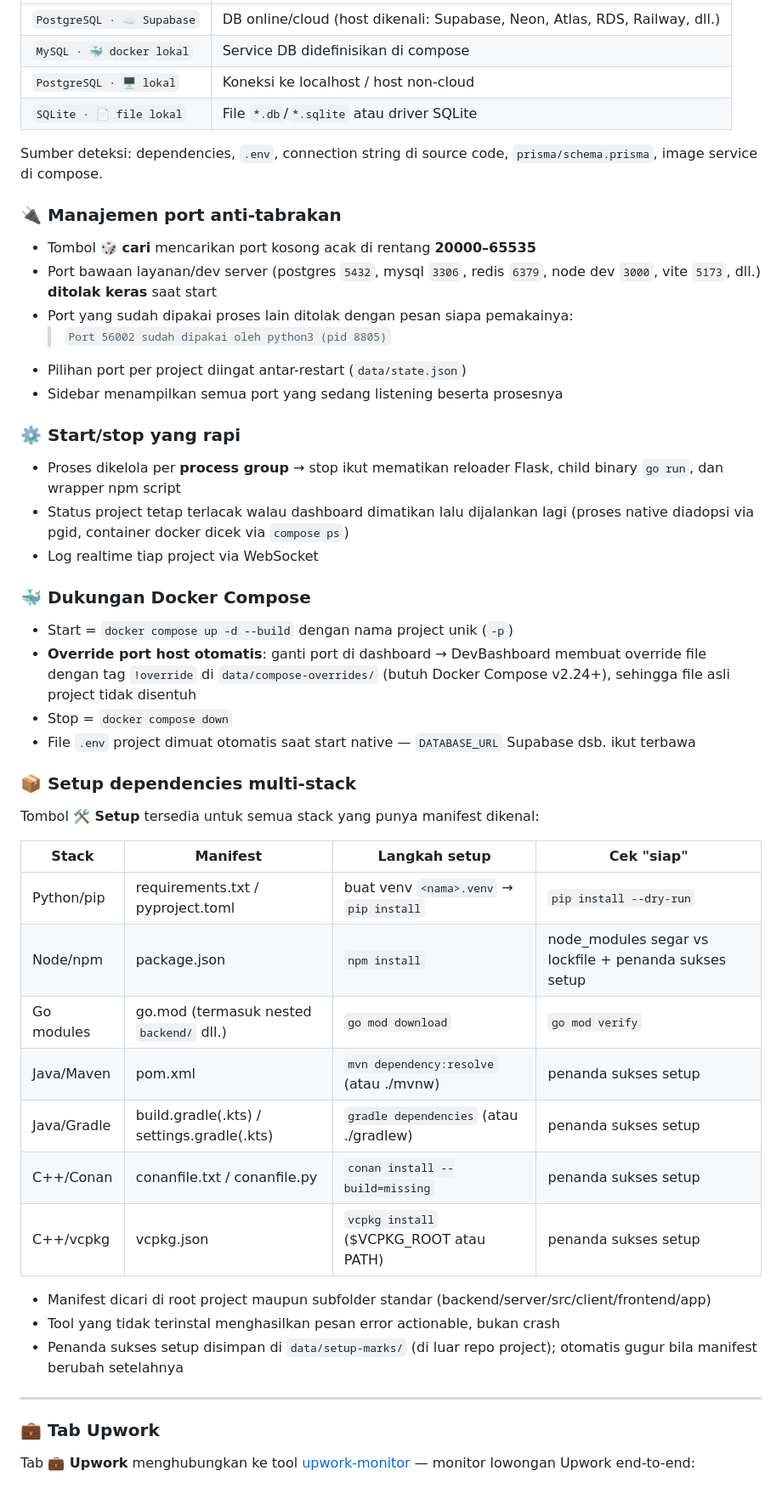
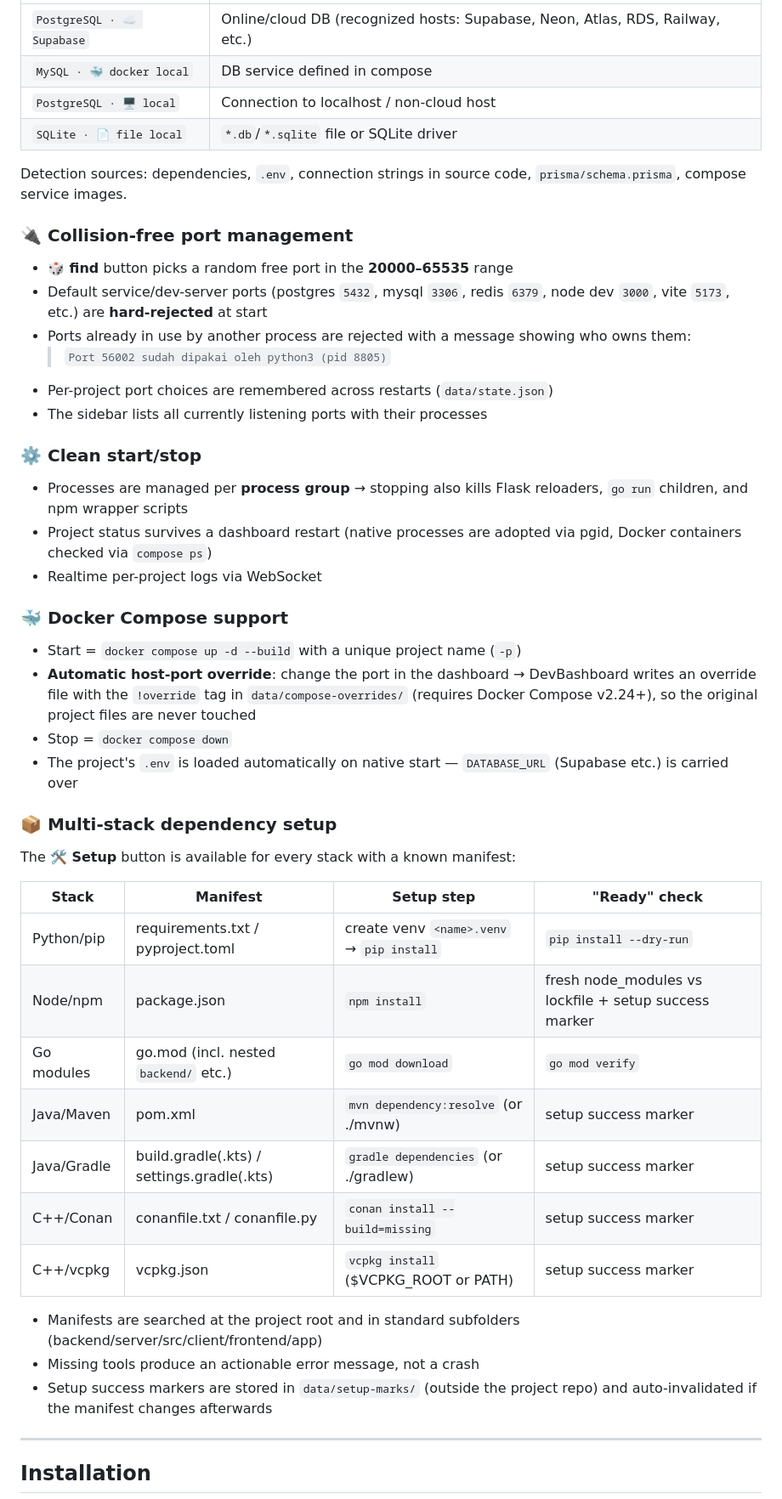
Before and after one commit to adityarahmanananda-dev/dev-bashboard, a Markdown page: README.md, the part around one of its changes. Shown at 85% size. GitHub-like rendering.

Commit message:
Translate README to English

```diff
--- a/README.md
+++ b/README.md
@@ -47,49 +47,48 @@ Badge per project menampilkan engine **dan** hosting-nya:
 |---|---|
-| `PostgreSQL · ☁️ Supabase` | DB online/cloud (host dikenali: Supabase, Neon, Atlas, RDS, Railway, dll.) |
-| `MySQL · 🐳 docker lokal` | Service DB didefinisikan di compose |
-| `PostgreSQL · 🖥️ lokal` | Koneksi ke localhost / host non-cloud |
-| `SQLite · 📄 file lokal` | File `*.db`/`*.sqlite` atau driver SQLite |
+| `PostgreSQL · ☁️ Supabase` | Online/cloud DB (recognized hosts: Supabase, Neon, Atlas, RDS, Railway, etc.) |
+| `MySQL · 🐳 docker local` | DB service defined in compose |
+| `PostgreSQL · 🖥️ local` | Connection to localhost / non-cloud host |
+| `SQLite · 📄 file local` | `*.db`/`*.sqlite` file or SQLite driver |
 
-Sumber deteksi: dependencies, `.env`, connection string di source code, `prisma/schema.prisma`, image service di compose.
+Detection sources: dependencies, `.env`, connection strings in source code, `prisma/schema.prisma`, compose service images.
 
-### 🔌 Manajemen port anti-tabrakan
-- Tombol **🎲 cari** mencarikan port kosong acak di rentang **20000–65535**
-- Port bawaan layanan/dev server (postgres `5432`, mysql `3306`, redis `6379`, node dev `3000`, vite `5173`, dll.) **ditolak keras** saat start
-- Port yang sudah dipakai proses lain ditolak dengan pesan siapa pemakainya:
+### 🔌 Collision-free port management
+- **🎲 find** button picks a random free port in the **20000–65535** range
+- Default service/dev-server ports (postgres `5432`, mysql `3306`, redis `6379`, node dev `3000`, vite `5173`, etc.) are **hard-rejected** at start
+- Ports already in use by another process are rejected with a message showing who owns them:
   > `Port 56002 sudah dipakai oleh python3 (pid 8805)`
-- Pilihan port per project diingat antar-restart (`data/state.json`)
-- Sidebar menampilkan semua port yang sedang listening beserta prosesnya
+- Per-project port choices are remembered across restarts (`data/state.json`)
+- The sidebar lists all currently listening ports with their processes
 
-### ⚙️ Start/stop yang rapi
-- Proses dikelola per **process group** → stop ikut mematikan reloader Flask, child binary `go run`, dan wrapper npm script
-- Status project tetap terlacak walau dashboard dimatikan lalu dijalankan lagi (proses native diadopsi via pgid, container docker dicek via `compose ps`)
-- Log realtime tiap project via WebSocket
+### ⚙️ Clean start/stop
+- Processes are managed per **process group** → stopping also kills Flask reloaders, `go run` children, and npm wrapper scripts
+- Project status survives a dashboard restart (native processes are adopted via pgid, Docker containers checked via `compose ps`)
+- Realtime per-project logs via WebSocket
 
-### 🐳 Dukungan Docker Compose
-- Start = `docker compose up -d -‑build` dengan nama project unik (`-p`)
-- **Override port host otomatis**: ganti port di dashboard → DevBashboard membuat override file dengan tag `!override` di `data/compose-overrides/` (butuh Docker Compose v2.24+), sehingga file asli project tidak disentuh
+### 🐳 Docker Compose support
+- Start = `docker compose up -d --build` with a unique project name (`-p`)
+- **Automatic host-port override**: change the port in the dashboard → DevBashboard writes an override file with the `!override` tag in `data/compose-overrides/` (requires Docker Compose v2.24+), so the original project files are never touched
 - Stop = `docker compose down`
-- File `.env` project dimuat otomatis saat start native — `DATABASE_URL` Supabase dsb. ikut terbawa
+- The project's `.env` is loaded automatically on native start — `DATABASE_URL` (Supabase etc.) is carried over
 
-### 📦 Setup dependencies multi-stack
-Tombol **🛠 Setup** tersedia untuk semua stack yang punya manifest dikenal:
+### 📦 Multi-stack dependency setup
+The **🛠 Setup** button is available for every stack with a known manifest:
 
-| Stack | Manifest | Langkah setup | Cek "siap" |
+| Stack | Manifest | Setup step | "Ready" check |
 |---|---|---|---|
-| Python/pip | requirements.txt / pyproject.toml | buat venv `<nama>.venv` → `pip install` | `pip install --dry-run` |
-| Node/npm | package.json | `npm install` | node_modules segar vs lockfile + penanda sukses setup |
-| Go modules | go.mod (termasuk nested `backend/` dll.) | `go mod download` | `go mod verify` |
-| Java/Maven | pom.xml | `mvn dependency:resolve` (atau ./mvnw) | penanda sukses setup |
-| Java/Gradle | build.gradle(.kts) / settings.gradle(.kts) | `gradle dependencies` (atau ./gradlew) | penanda sukses setup |
-| C++/Conan | conanfile.txt / conanfile.py | `conan install --build=missing` | penanda sukses setup |
-| C++/vcpkg | vcpkg.json | `vcpkg install` ($VCPKG_ROOT atau PATH) | penanda sukses setup |
+| Python/pip | requirements.txt / pyproject.toml | create venv `<name>.venv` → `pip install` | `pip install --dry-run` |
+| Node/npm | package.json | `npm install` | fresh node_modules vs lockfile + setup success marker |
+| Go modules | go.mod (incl. nested `backend/` etc.) | `go mod download` | `go mod verify` |
+| Java/Maven | pom.xml | `mvn dependency:resolve` (or ./mvnw) | setup success marker |
+| Java/Gradle | build.gradle(.kts) / settings.gradle(.kts) | `gradle dependencies` (or ./gradlew) | setup success marker |
+| C++/Conan | conanfile.txt / conanfile.py | `conan install --build=missing` | setup success marker |
+| C++/vcpkg | vcpkg.json | `vcpkg install` ($VCPKG_ROOT or PATH) | setup success marker |
 
-- Manifest dicari di root project maupun subfolder standar (backend/server/src/client/frontend/app)
-- Tool yang tidak terinstal menghasilkan pesan error actionable, bukan crash
-- Penanda sukses setup disimpan di `data/setup-marks/` (di luar repo project); otomatis gugur bila manifest berubah setelahnya
+- Manifests are searched at the project root and in standard subfolders (backend/server/src/client/frontend/app)
+- Missing tools produce an actionable error message, not a crash
+- Setup success markers are stored in `data/setup-marks/` (outside the project repo) and auto-invalidated if the manifest changes afterwards
 
 ---
 
-### 💼 Tab Upwork
-Tab **💼 Upwork** menghubungkan ke tool [upwork-monitor](https://github.com/adityarahmanananda-dev/upwork-monitor) — monitor lowongan Upwork end-to-end:
+## Installation
 
```
Also changed, not shown: other parts of README.md (+52 -103 lines).
